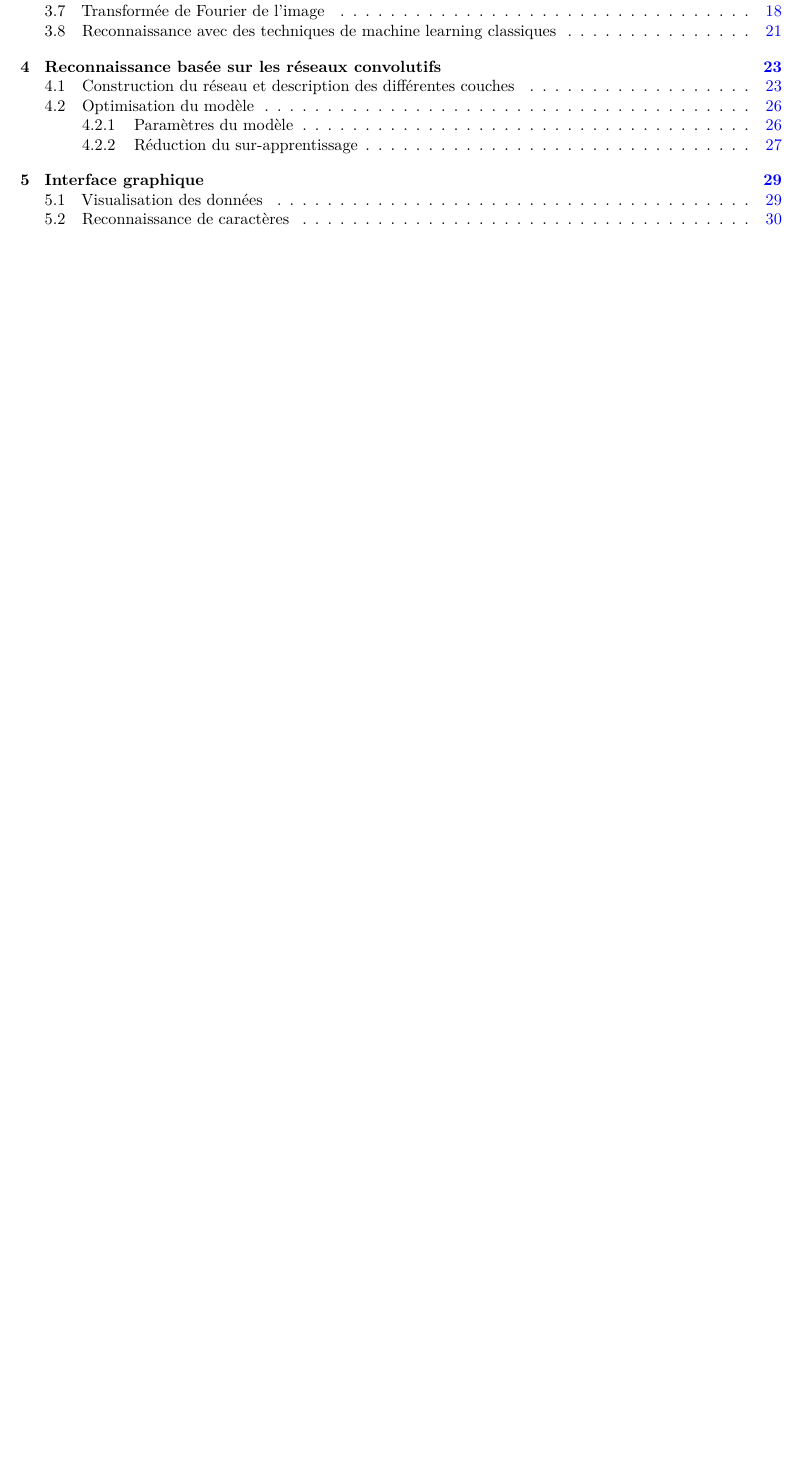
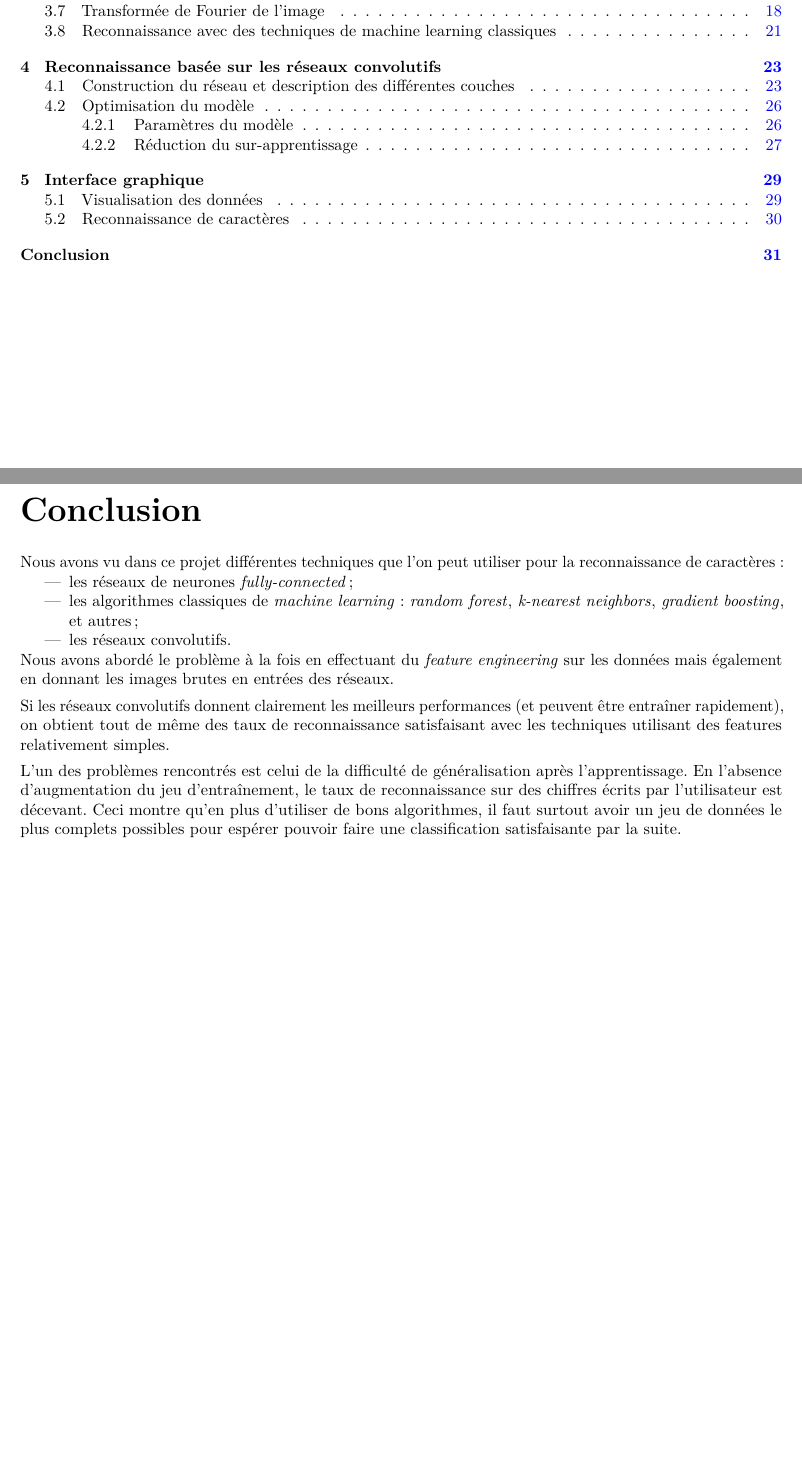
Before and after one commit to RugessNome/mathappli-projet, a LaTeX book (rapport/main.tex, which reads rapport/conclusion.tex): part of page 3 of 33 before the commit and two parts of pages 3 and 34 of 34 after it, the two joined at a grey line, cut so that both start at the same text, the shorter picture padded with empty space. Compiled offline with pdfLaTeX.

Commit message:
report : started working on the conclusion

```diff
--- /dev/null
+++ b/rapport/conclusion.tex
@@ -0,0 +1,26 @@
+
+\chapter{Conclusion}
+
+Nous avons vu dans ce projet différentes techniques que l'on peut utiliser
+pour la reconnaissance de caractères:
+\begin{itemize}
+  \item les réseaux de neurones \nfw{fully-connected};
+  \item les algorithmes classiques de \nfw{machine learning} : \nfw{random forest}, \nfw{k-nearest neighbors}, \nfw{gradient boosting}, et autres;
+  \item les réseaux convolutifs.
+\end{itemize}
+
+Nous avons abordé le problème à la fois en effectuant du \nfw{feature engineering} sur
+les données mais également en donnant les images brutes en entrées des réseaux.
+
+Si les réseaux convolutifs donnent clairement les meilleurs performances
+(et peuvent être entraîner rapidement), on obtient tout de même des taux
+de reconnaissance satisfaisant avec les techniques utilisant des features
+relativement simples.
+
+L'un des problèmes rencontrés est celui de la difficulté de généralisation
+après l'apprentissage.
+En l'absence d'augmentation du jeu d'entraînement, le taux de reconnaissance
+sur des chiffres écrits par l'utilisateur est décevant.
+Ceci montre qu'en plus d'utiliser de bons algorithmes, il faut surtout avoir
+un jeu de données le plus complets possibles pour espérer pouvoir faire
+une classification satisfaisante par la suite.
```
Also changed, not shown: rapport/main.tex (+3 -3 lines).
